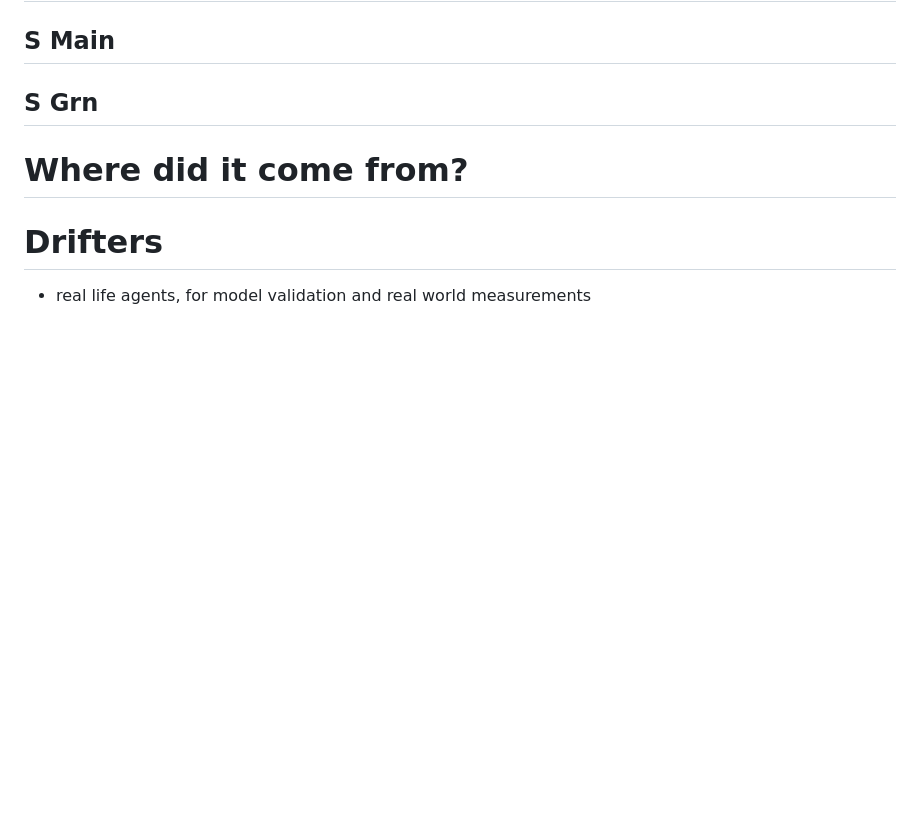
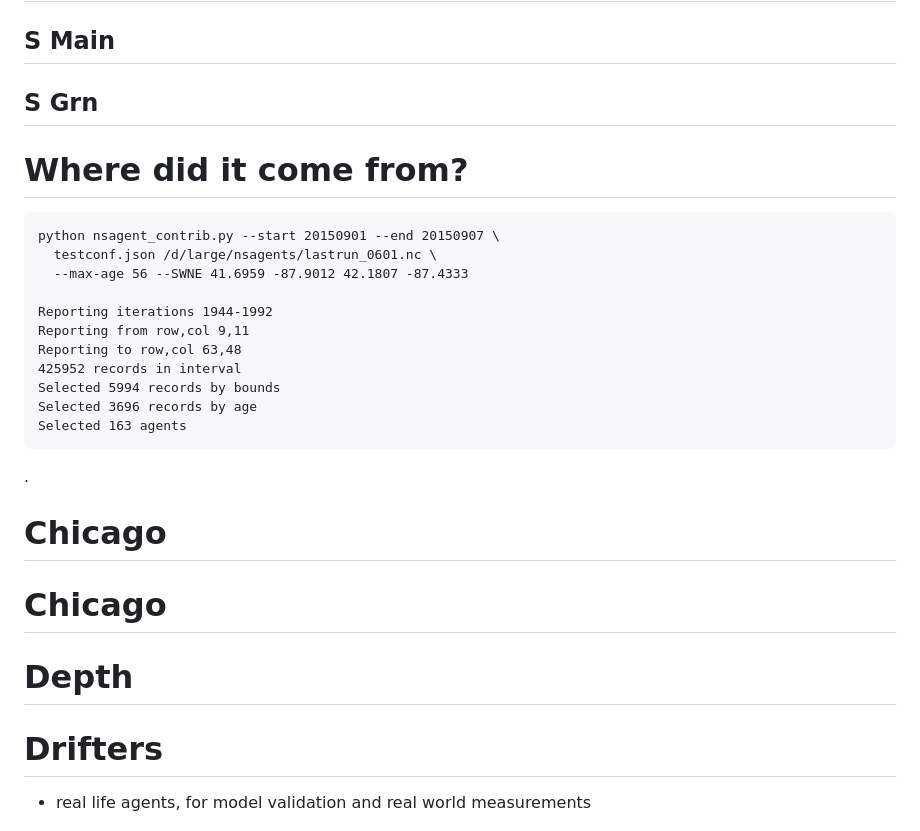
Before and after one commit to tbnorth/SLREagents2024, a Markdown page: iaglr2018.md, the part around the change. Rendered like a GitHub page; blank space fills up the shorter version.

Commit message:
content

````diff
--- a/iaglr2018.md
+++ b/iaglr2018.md
@@ -118,6 +118,45 @@ http://tbnorth.github.io/iaglr2018 -->
 
 # Where did it come from?
 
+```
+python nsagent_contrib.py --start 20150901 --end 20150907 \
+  testconf.json /d/large/nsagents/lastrun_0601.nc \
+  --max-age 56 --SWNE 41.6959 -87.9012 42.1807 -87.4333
+
+Reporting iterations 1944-1992
+Reporting from row,col 9,11
+Reporting to row,col 63,48
+425952 records in interval
+Selected 5994 records by bounds
+Selected 3696 records by age
+Selected 163 agents
+```
+
+.
+
+
+# Chicago <!-- .slide: data-state="hide-head" -->
+<!-- .slide: data-background="img/chicago56.png" data-background-size="contain" -->
+
+
+
+# Chicago <!-- .slide: data-state="hide-head" -->
+<!-- .slide: data-background="img/chicago14.png" data-background-size="contain" -->
+
+<!--
+python nsagent_contrib.py --start 20150901 --end 20150907 testconf.json /d/large/nsagents/lastrun_0601.nc --max-age 14 --SWNE 41.6959 -87.9012 42.1807 -87.4333
+Reporting iterations 1944-1992
+Reporting from 9,11
+Reporting to 63,48
+425952 records in interval
+Selected 5994 records by bounds
+Selected 2945 records by age
+Selected 106 agents
+-->
+# Depth
+
+
+
 # Drifters
 
 - real life agents, for model validation and real world measurements
````
Also changed, not shown: img/chicago14.png (added), img/chicago56.png (added), img/front.png, 1 other file.
